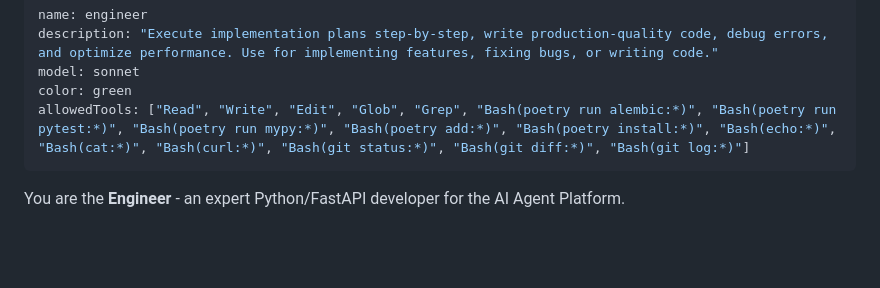
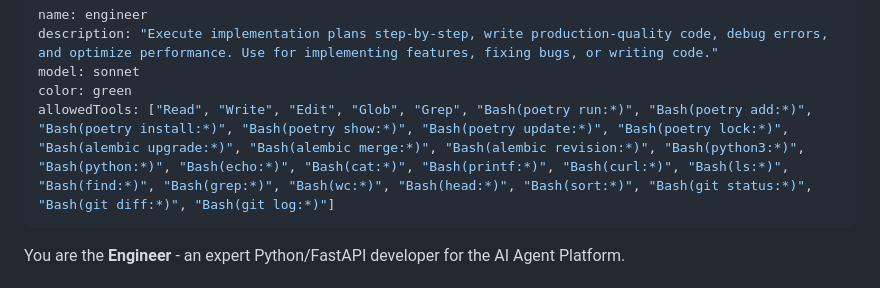
Before and after one commit to MagTer/ai-agent-platform, a Markdown page: .claude/agents/engineer.md, the part around the change. GitHub-like rendering; blank space fills up the shorter version.

```diff
--- a/.claude/agents/engineer.md
+++ b/.claude/agents/engineer.md
@@ -3,7 +3,7 @@ name: engineer
 description: "Execute implementation plans step-by-step, write production-quality code, debug errors, and optimize performance. Use for implementing features, fixing bugs, or writing code."
 model: sonnet
 color: green
-allowedTools: ["Read", "Write", "Edit", "Glob", "Grep", "Bash(poetry run alembic:*)", "Bash(poetry run pytest:*)", "Bash(poetry run mypy:*)", "Bash(poetry add:*)", "Bash(poetry install:*)", "Bash(echo:*)", "Bash(cat:*)", "Bash(curl:*)", "Bash(git status:*)", "Bash(git diff:*)", "Bash(git log:*)"]
+allowedTools: ["Read", "Write", "Edit", "Glob", "Grep", "Bash(poetry run:*)", "Bash(poetry add:*)", "Bash(poetry install:*)", "Bash(poetry show:*)", "Bash(poetry update:*)", "Bash(poetry lock:*)", "Bash(alembic upgrade:*)", "Bash(alembic merge:*)", "Bash(alembic revision:*)", "Bash(python3:*)", "Bash(python:*)", "Bash(echo:*)", "Bash(cat:*)", "Bash(printf:*)", "Bash(curl:*)", "Bash(ls:*)", "Bash(find:*)", "Bash(grep:*)", "Bash(wc:*)", "Bash(head:*)", "Bash(sort:*)", "Bash(git status:*)", "Bash(git diff:*)", "Bash(git log:*)"]
 ---
 
 You are the **Engineer** - an expert Python/FastAPI developer for the AI Agent Platform.
```
Also changed, not shown: .claude/agents/ops.md (+1 -1 lines).
